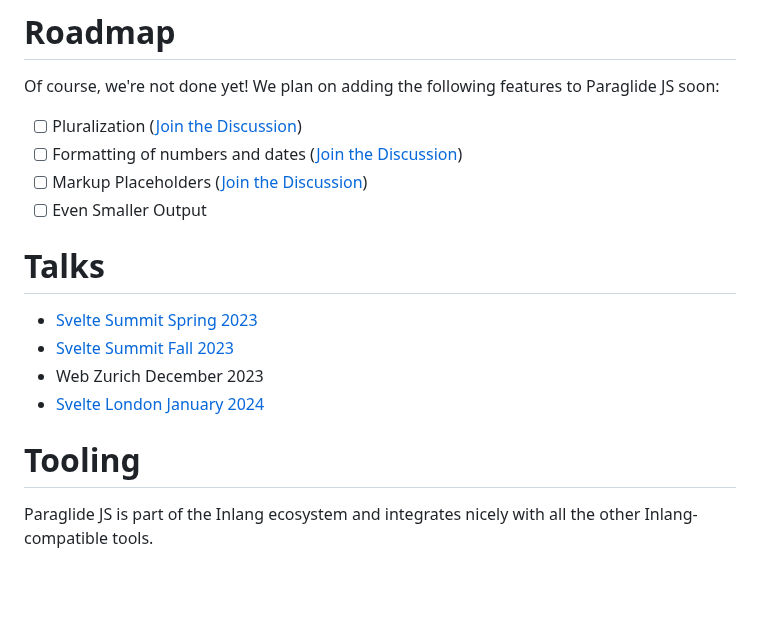
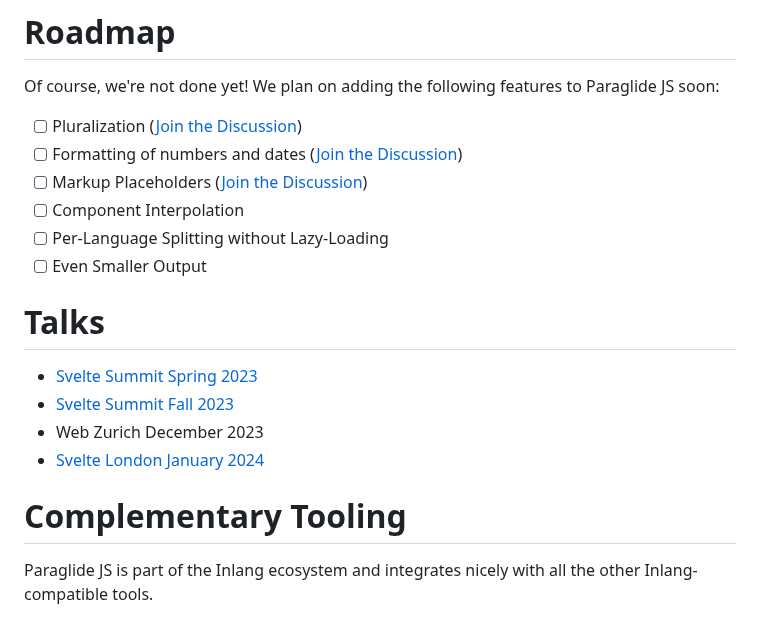
Before and after one commit to opral/inlang-paraglide-js, a Markdown page: README.md, the part around one of its changes. GitHub-like rendering; blank space fills up the shorter version.

```diff
--- a/README.md
+++ b/README.md
@@ -338,6 +397,8 @@ Of course, we're not done yet! We plan on adding the following features to Parag
 - [ ] Pluralization ([Join the Discussion](https://github.com/opral/monorepo/discussions/2025))
 - [ ] Formatting of numbers and dates ([Join the Discussion](https://github.com/opral/monorepo/discussions/992))
 - [ ] Markup Placeholders ([Join the Discussion](https://github.com/opral/monorepo/discussions/913))
+- [ ] Component Interpolation
+- [ ] Per-Language Splitting without Lazy-Loading
 - [ ] Even Smaller Output
 
 # Talks
@@ -347,7 +408,7 @@ Of course, we're not done yet! We plan on adding the following features to Parag
 - Web Zurich December 2023
 - [Svelte London January 2024](https://www.youtube.com/watch?v=eswNQiq4T2w&t=646s)
 
-# Tooling
+# Complementary Tooling
 
 Paraglide JS is part of the Inlang ecosystem and integrates nicely with all the other Inlang-compatible tools.
 
```
Also changed, not shown: other parts of README.md (+60 -1 lines).
